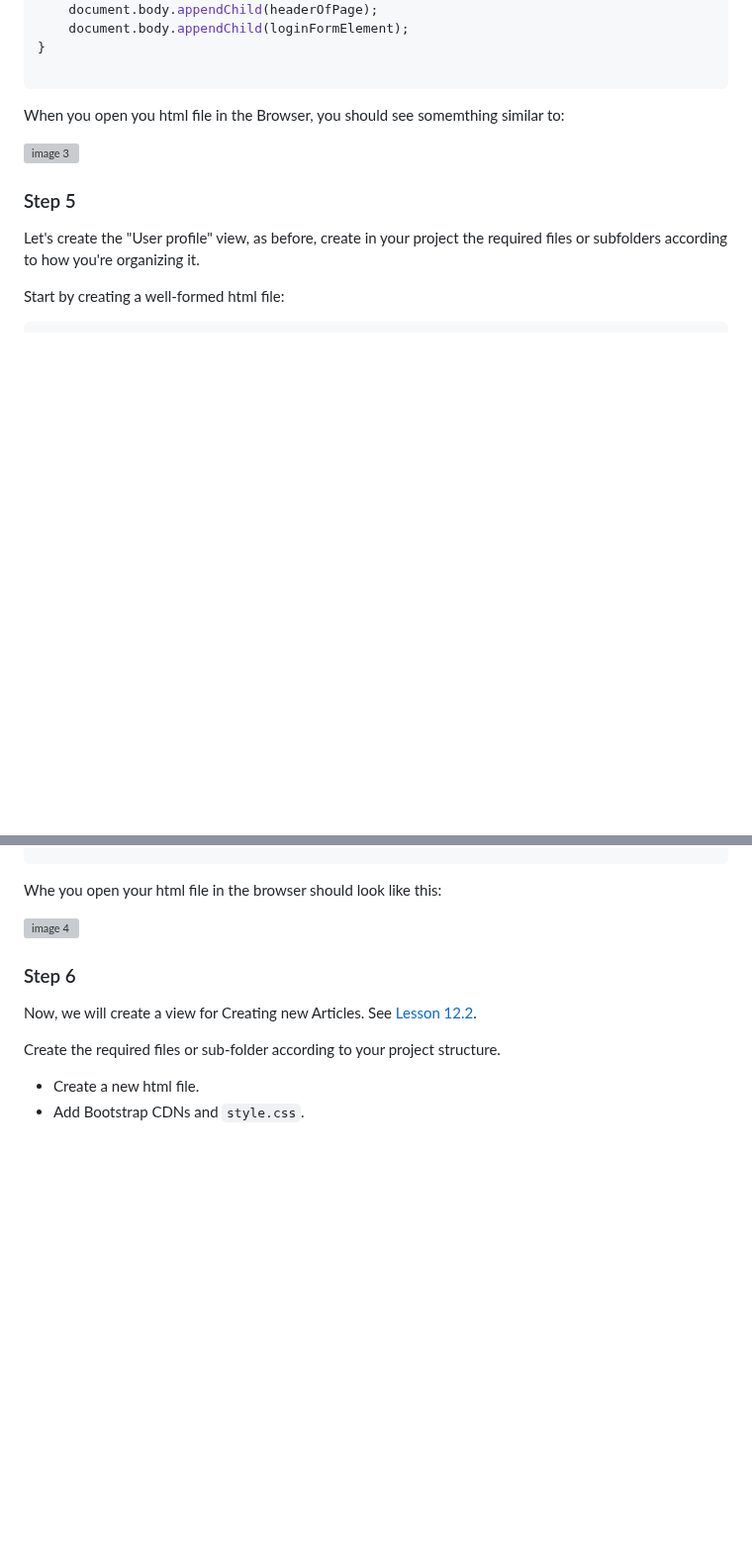
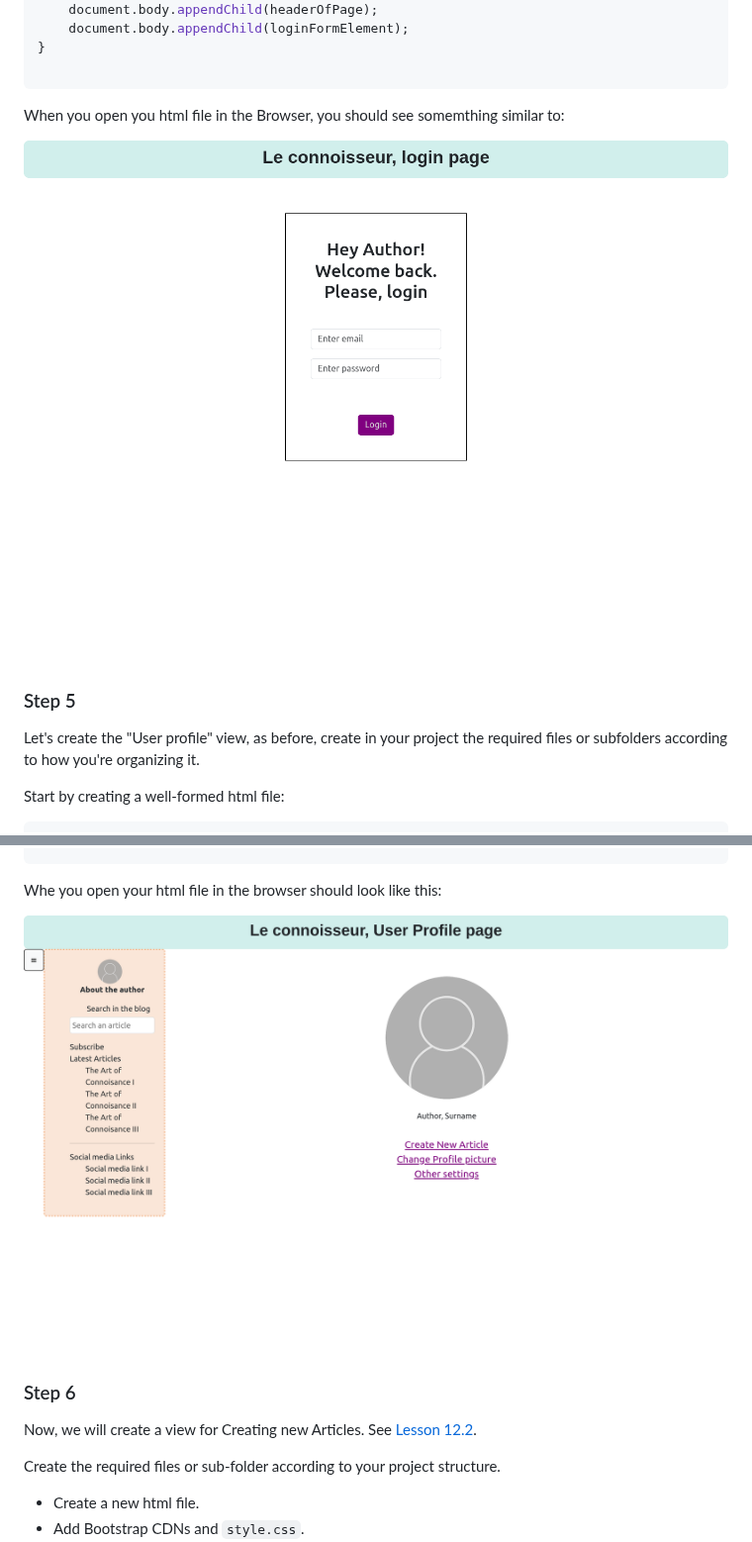
Before and after one commit to CristianRomero1234/web-development-course, a Markdown page: Lesson13/lesson_13.md, 2 parts joined by grey strips. Shown at 99% size. Rendered like a GitHub page; blank space fills up the shorter version; grey boxes are pictures that could not be loaded.

```diff
--- a/Lesson13/lesson_13.md
+++ b/Lesson13/lesson_13.md
@@ -829,7 +829,7 @@ export function renderLogin_view(){
 
 When you open you html file in the Browser, you should see somemthing similar to:
 
-![image 3](https://github.com/CristianRomero1234/web-development-course/blob/main/Lesson%2013/images/login_page.png)
+![image 3](https://github.com/CristianRomero1234/web-development-course/blob/main/Lesson13/images/login_page.png)
 
 
 ### Step 5
@@ -882,7 +882,7 @@ Call your new module from the html file:
 
 Whe you open your html file in the browser should look like this:
 
-![image 4](https://github.com/CristianRomero1234/web-development-course/blob/main/Lesson%2013/images/user_profile.png)
+![image 4](https://github.com/CristianRomero1234/web-development-course/blob/main/Lesson13/images/user_profile.png)
 
 ### Step 6
 
```
Also changed, not shown: other parts of Lesson13/lesson_13.md (+3 -3 lines).
